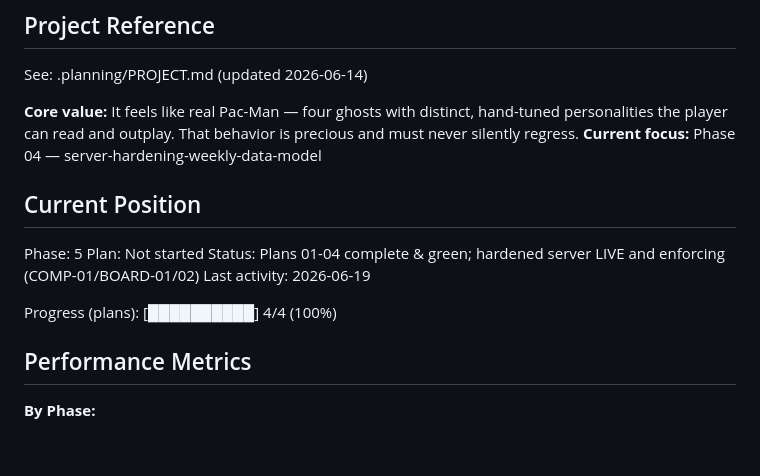
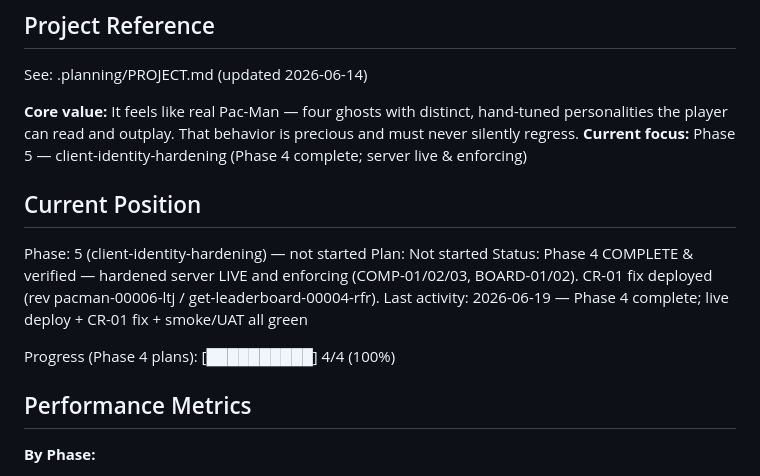
Before and after one commit to jadrianports/pacman-firebase, a Markdown page: .planning/STATE.md, the part around the change. Drawn GitHub-style; blank space fills up the shorter version.

Commit message:
docs(phase-04): tidy ROADMAP/STATE post-completion (focus -> Phase 5)

```diff
--- a/.planning/STATE.md
+++ b/.planning/STATE.md
@@ -21,16 +21,16 @@ progress:
 See: .planning/PROJECT.md (updated 2026-06-14)
 
 **Core value:** It feels like real Pac-Man — four ghosts with distinct, hand-tuned personalities the player can read and outplay. That behavior is precious and must never silently regress.
-**Current focus:** Phase 04 — server-hardening-weekly-data-model
+**Current focus:** Phase 5 — client-identity-hardening (Phase 4 complete; server live & enforcing)
 
 ## Current Position
 
-Phase: 5
+Phase: 5 (client-identity-hardening) — not started
 Plan: Not started
-Status: Plans 01-04 complete & green; hardened server LIVE and enforcing (COMP-01/BOARD-01/02)
-Last activity: 2026-06-19
+Status: Phase 4 COMPLETE & verified — hardened server LIVE and enforcing (COMP-01/02/03, BOARD-01/02). CR-01 fix deployed (rev pacman-00006-ltj / get-leaderboard-00004-rfr).
+Last activity: 2026-06-19 — Phase 4 complete; live deploy + CR-01 fix + smoke/UAT all green
 
-Progress (plans): [██████████] 4/4 (100%)
+Progress (Phase 4 plans): [██████████] 4/4 (100%)
 
 ## Performance Metrics
 
```
Also changed, not shown: .planning/ROADMAP.md (+1 -1 lines).
